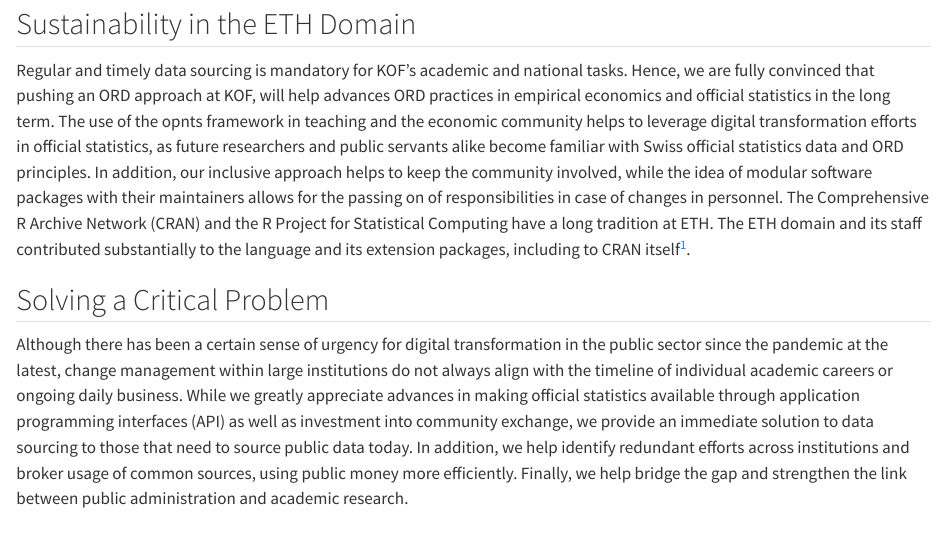
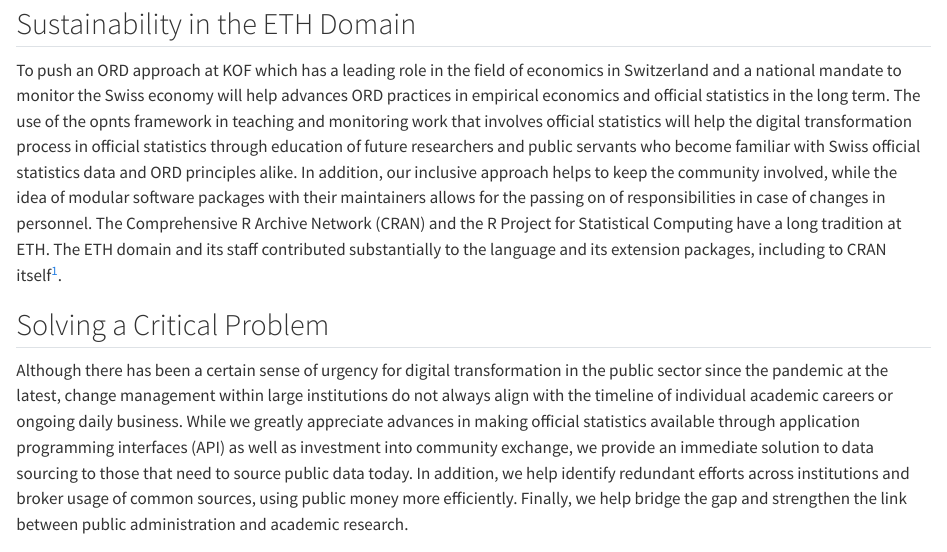
Before and after one commit to rseed-koflab/opnts-ord-proposal, a Quarto document (impact.qmd): the page in a window 1100 px wide, from 160 px down. Rendered offline with R 4.5, knitr and Pandoc in place of Quarto, with nearby package versions.

Commit message:
worked on Martin comments

```diff
--- a/impact.qmd
+++ b/impact.qmd
@@ -16,9 +16,8 @@ It is particularly important to us to not only solve a critical problem in our c
 
 ## Sustainability in the ETH Domain
 
-Regular and timely data sourcing is mandatory for KOF's academic and national tasks.
-Hence, we are fully convinced that pushing an ORD approach at KOF, will help advances ORD practices in empirical economics and official statistics in the long term.
-The use of the opnts framework in teaching and the economic community helps to leverage digital transformation efforts in official statistics, as future researchers and public servants alike become familiar with Swiss official statistics data and ORD principles.
+To push an ORD approach at KOF which has a leading role in the field of economics in Switzerland and a national mandate to monitor the Swiss economy will help advances ORD practices in empirical economics and official statistics in the long term.
+The use of the opnts framework in teaching and monitoring work that involves official statistics will help the digital transformation process in official statistics through education of future researchers and public servants who become familiar with Swiss official statistics data and ORD principles alike.
 In addition, our inclusive approach helps to keep the community involved, while the idea of modular software packages with their maintainers allows for the passing on of responsibilities in case of changes in personnel.
 The Comprehensive R Archive Network (CRAN) and the R Project for Statistical Computing have a long tradition at ETH.
 The ETH domain and its staff contributed substantially to the language and its extension packages, including to CRAN itself^[see also https://stat.ethz.ch/CRAN/].
```
